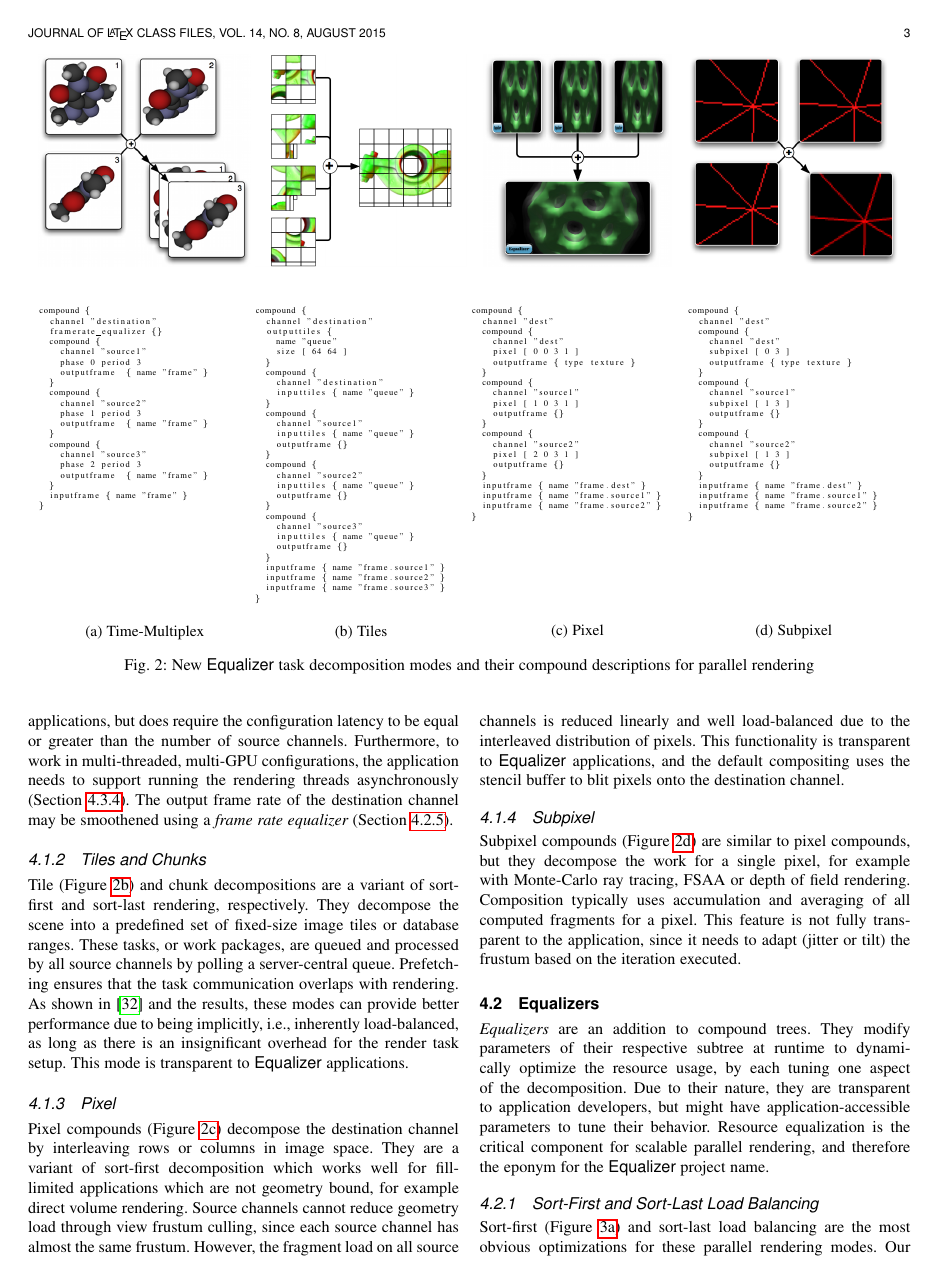
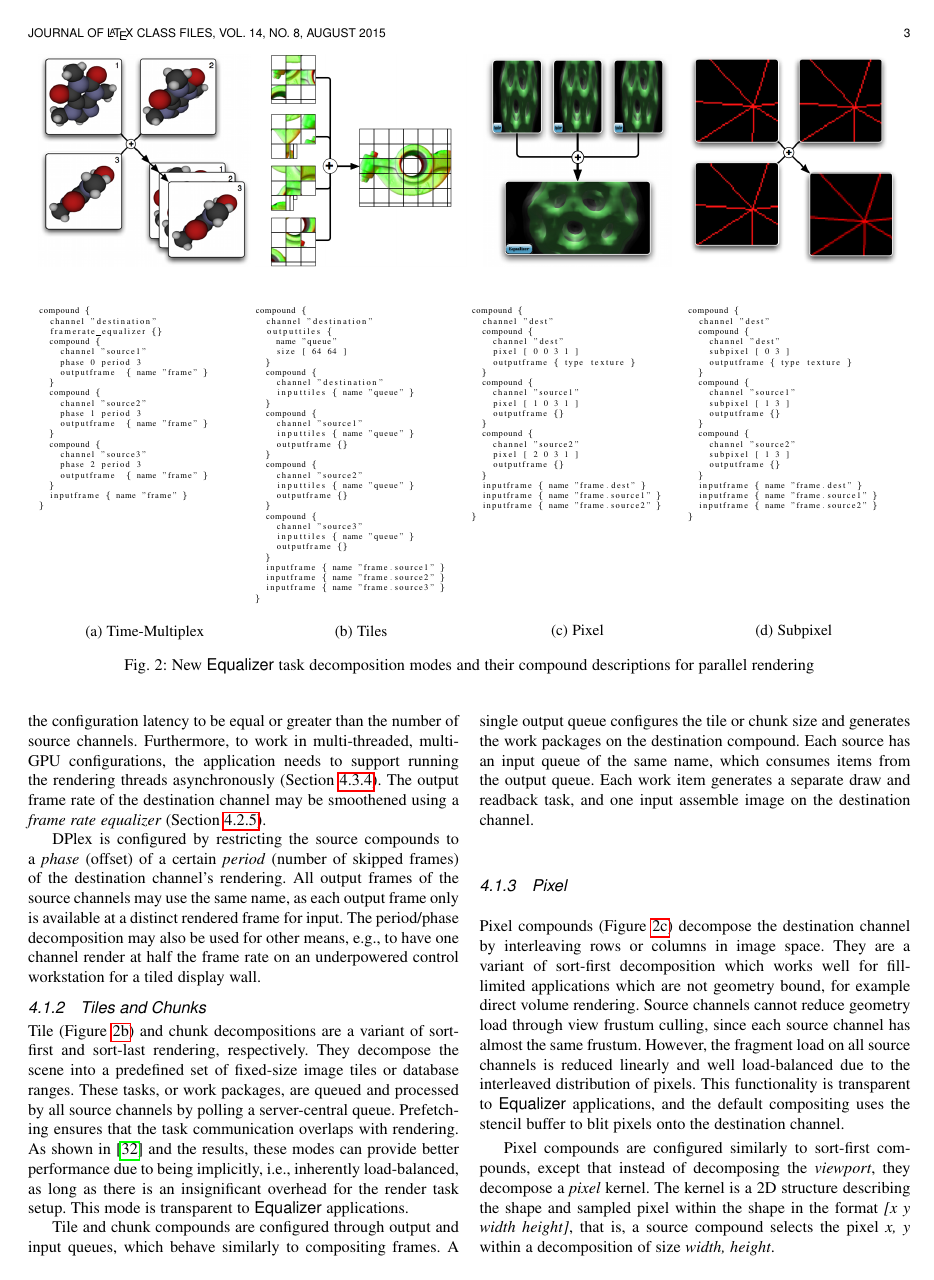
Before and after one commit to eile/Equalizer16, a LaTeX paper (paperIEEE.tex): page 3 of 16. Compiled offline with pdfLaTeX; a missing font is replaced by an installed copy or a similar font; a LaTeX package or settings file that is missing is left out.

Commit message:
Reviewer 3, comment 1
git-svn-id: https://dev.ifi.uzh.ch/vmml/svn/Equalizer16@141 db7c848b-7755-4df2-b763-8796797afa52

```diff
--- a/paperIEEE.tex
+++ b/paperIEEE.tex
@@ -526,6 +521,0 @@ for non-interactive movie generation. It is transparent to \textsf{Equalizer}
-applications, but does require the configuration latency to be equal or greater
-than the number of source channels. Furthermore, to work in multi-threaded,
-multi-GPU configurations, the application needs to support running the rendering
-threads asynchronously (\sref{sec:threading}). The output frame rate of the
-destination channel may be smoothened using a {\em frame rate equalizer}
-(\sref{sec:framerateEq}).
@@ -532,3 +526,17 @@ destination channel may be smoothened using a {\em frame rate equalizer}
+transparent to \textsf{Equalizer} applications, but does require the
+configuration latency to be equal or greater than the number of source
+channels. Furthermore, to work in multi-threaded, multi-GPU configurations, the
+application needs to support running the rendering threads asynchronously
+(\sref{sec:threading}). The output frame rate of the destination channel may be
+smoothened using a {\em frame rate equalizer} (\sref{sec:framerateEq}).
+
+DPlex is configured by restricting the source compounds to a \textit{phase}
+(offset) of a certain \textit{period} (number of skipped frames) of the
+destination channel's rendering. All output frames of the source channels may
+use the same name, as each output frame only is available at a distinct
+rendered frame for input. The period/phase decomposition may also be used for
+other means, e.g., to have one channel render at half the frame rate on an
+underpowered control workstation for a tiled display wall.
 
 \subsubsection{Tiles and Chunks}\label{sec:tile}
 
@@ -541,6 +549,13 @@ As shown in~\cite{SPEP:16} and the results, these modes can provide better
 performance due to being implicitly, i.e., inherently load-balanced, as long as
 there is an insignificant overhead for the render task setup. This mode is
 transparent to \textsf{Equalizer} applications.
+
+Tile and chunk compounds are configured through output and input queues, which
+behave similarly to compositing frames. A single output queue configures the
+tile or chunk size and generates the work packages on the destination compound.
+Each source has an input queue of the same name, which consumes items from the
+output queue. Each work item generates a separate draw and readback task, and
+one input assemble image on the destination channel.
 
 
 \subsubsection{Pixel}
@@ -556,6 +571,13 @@ pixels. This functionality is transparent to \textsf{Equalizer} applications,
 and the default compositing uses the stencil buffer to blit pixels onto the
 destination channel.
 
+Pixel compounds are configured similarly to sort-first compounds, except that
+instead of decomposing the \textit{viewport}, they decompose a \textit{pixel}
+kernel. The kernel is a 2D structure describing the shape and sampled pixel
+within the shape in the format \textit{[x y width height]}, that is, a source
+compound selects the pixel \textit{x, y} within a decomposition of size
+\textit{width, height}.
+
 \subsubsection{Subpixel}
 
 Subpixel compounds (\fig{fig:subpixel}) are similar to pixel compounds, but they
```
Also changed, not shown: review.txt (+6 -2 lines), paperIEEE.tex (16 more changed lines).
